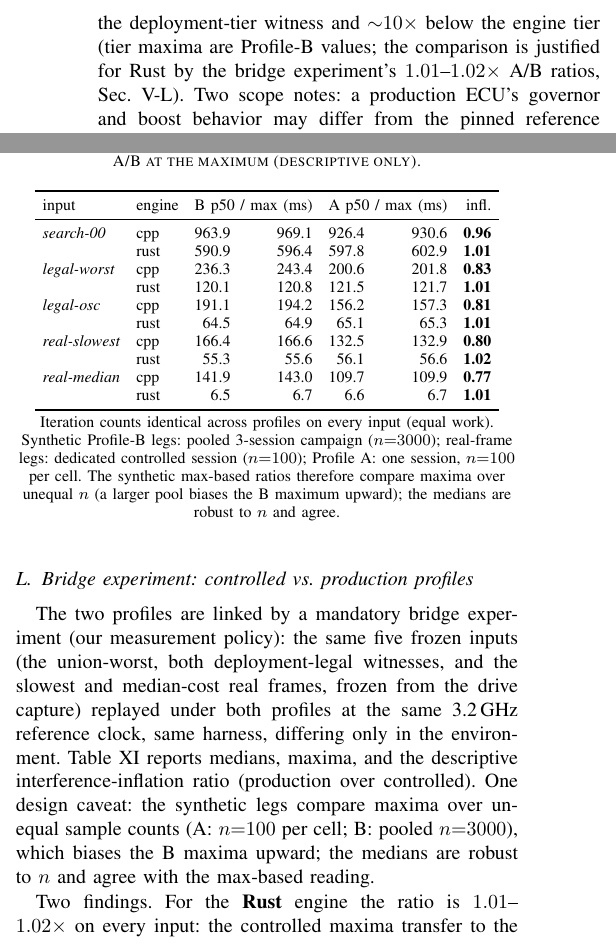
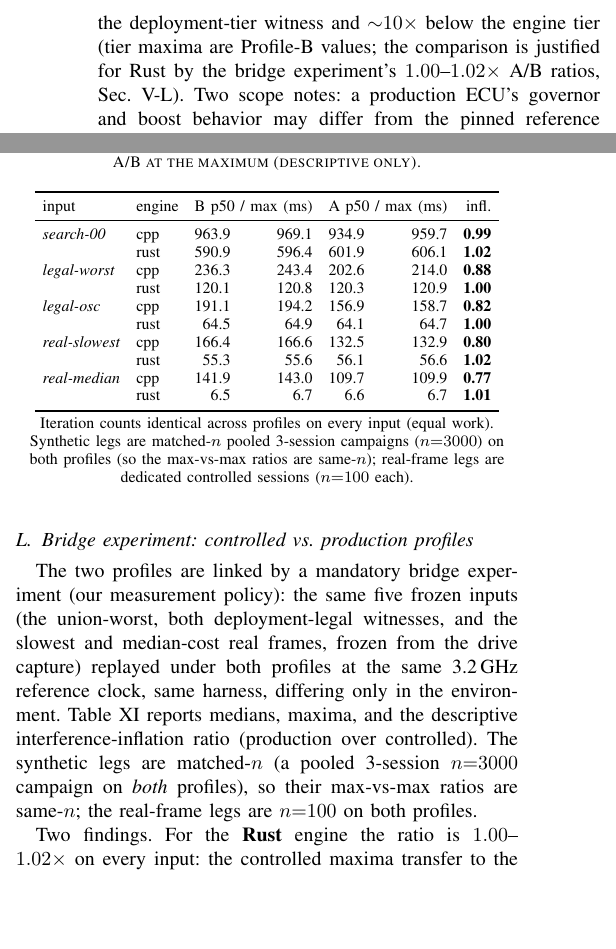
Before and after one commit to ytakano/autoware_workspace, a LaTeX paper (paper/main.tex, which reads paper/sections/05-evaluation.tex, paper/tables/bridge.tex, paper/tables/bridge_macros.tex): two parts of the columns of page 11 of 16, joined at a grey line, cut so that both start at the same text, the shorter picture padded with empty space. Compiled offline with pdfLaTeX.

Commit message:
docs(ndt): matched-n bridge synthetic legs (C3)
Re-measure the three synthetic bridge inputs under Profile A at
n=3000 (3x1000 pooled, CFS/unpinned/SMT-on/3.2 GHz, no taskset), so
the synthetic A/B max comparison is same-n as the Profile-B B-leg
(review #6). assemble_bridge.py now reads the pooled A-leg
(profileA/c3_pooled/warm.json: n=3000 synthetics + the original n=100
real-frame legs, which already match their B-leg).

At matched n the C++ A-maxima rise (legal_worst 201.8 -> 214.0,
search_00 930.6 -> 959.7 ms) -- exactly the max n-bias the review
flagged, now removed. Consequences, all macro-driven:
- C++ inflation ratios still uniformly < 1 (0.77-0.99); Rust ~1.0.
- the cross-engine gap still narrows under Profile A, now 0.50 -> 0.57
  on legal-worst (was 0.50 -> 0.60 at the old n=100 A-leg).
- the C++ isolation-tax range refines to 9-35 ms (the earlier 37-42
  was inflated by A-undersampling).
Sec. V-H and the bridge table note updated: the imbalance caveat is
replaced by the matched-n statement; the medians/max reading agree.

Verified: gen_tables guards pass (gap narrows, C++ infl < 1), latexmk
clean, no unresolved refs, label/ref unchanged, 16 pages.

Signed-off-by: Yuuki Takano <ytakanoster@gmail.com>

```diff
--- a/paper/sections/05-evaluation.tex
+++ b/paper/sections/05-evaluation.tex
@@ -463,10 +463,9 @@ same five frozen inputs (the union-worst, both deployment-legal witnesses, and t
 slowest and median-cost real frames, frozen from the drive capture) replayed under both
 profiles at the same \SI{3.2}{GHz} reference clock, same harness, differing only in the
 environment. Table~\ref{tab:bridge} reports medians, maxima, and the descriptive
-interference-inflation ratio (production over controlled). One design caveat: the
-synthetic legs compare maxima over unequal sample counts (A: $n{=}100$ per cell; B: pooled
-$n{=}3000$), which biases the B maxima upward; the medians are robust to $n$ and agree
-with the max-based reading.
+interference-inflation ratio (production over controlled). The synthetic legs are
+matched-$n$ (a pooled 3-session $n{=}3000$ campaign on \emph{both} profiles), so their
+max-vs-max ratios are same-$n$; the real-frame legs are $n{=}100$ on both profiles.
 
 \input{tables/bridge}
 
--- a/paper/tables/bridge.tex
+++ b/paper/tables/bridge.tex
@@ -9,17 +9,17 @@
 \toprule
 input & engine & \multicolumn{2}{c}{B p50 / max (ms)} & \multicolumn{2}{c}{A p50 / max (ms)} & infl. \\
 \midrule
-\emph{search-00} & cpp & 963.9 & 969.1 & 926.4 & 930.6 & \textbf{0.96} \\
- & rust & 590.9 & 596.4 & 597.8 & 602.9 & \textbf{1.01} \\
-\emph{legal-worst} & cpp & 236.3 & 243.4 & 200.6 & 201.8 & \textbf{0.83} \\
- & rust & 120.1 & 120.8 & 121.5 & 121.7 & \textbf{1.01} \\
-\emph{legal-osc} & cpp & 191.1 & 194.2 & 156.2 & 157.3 & \textbf{0.81} \\
- & rust & 64.5 & 64.9 & 65.1 & 65.3 & \textbf{1.01} \\
+\emph{search-00} & cpp & 963.9 & 969.1 & 934.9 & 959.7 & \textbf{0.99} \\
+ & rust & 590.9 & 596.4 & 601.9 & 606.1 & \textbf{1.02} \\
+\emph{legal-worst} & cpp & 236.3 & 243.4 & 202.6 & 214.0 & \textbf{0.88} \\
+ & rust & 120.1 & 120.8 & 120.3 & 120.9 & \textbf{1.00} \\
+\emph{legal-osc} & cpp & 191.1 & 194.2 & 156.9 & 158.7 & \textbf{0.82} \\
+ & rust & 64.5 & 64.9 & 64.1 & 64.7 & \textbf{1.00} \\
 \emph{real-slowest} & cpp & 166.4 & 166.6 & 132.5 & 132.9 & \textbf{0.80} \\
  & rust & 55.3 & 55.6 & 56.1 & 56.6 & \textbf{1.02} \\
 \emph{real-median} & cpp & 141.9 & 143.0 & 109.7 & 109.9 & \textbf{0.77} \\
  & rust & 6.5 & 6.7 & 6.6 & 6.7 & \textbf{1.01} \\
 \bottomrule
 \end{tabular}
-\par\smallskip\footnotesize Iteration counts identical across profiles on every input (equal work). Synthetic Profile-B legs: pooled 3-session campaign ($n{=}3000$); real-frame legs: dedicated controlled session ($n{=}100$); Profile A: one session, $n{=}100$ per cell. The synthetic max-based ratios therefore compare maxima over unequal $n$ (a larger pool biases the B maximum upward); the medians are robust to $n$ and agree.
+\par\smallskip\footnotesize Iteration counts identical across profiles on every input (equal work). Synthetic legs are matched-$n$ pooled 3-session campaigns ($n{=}3000$) on both profiles (so the max-vs-max ratios are same-$n$); real-frame legs are dedicated controlled sessions ($n{=}100$ each).
 \end{table}
--- a/paper/tables/bridge_macros.tex
+++ b/paper/tables/bridge_macros.tex
@@ -1,9 +1,9 @@
 % AUTO-GENERATED by scripts/gen_tables.py -- do not hand-edit.
 \newcommand{\bridgeCppInflMin}{0.77}
-\newcommand{\bridgeCppInflMax}{0.96}
-\newcommand{\bridgeRustInflMin}{1.01}
+\newcommand{\bridgeCppInflMax}{0.99}
+\newcommand{\bridgeRustInflMin}{1.00}
 \newcommand{\bridgeRustInflMax}{1.02}
-\newcommand{\bridgeCppTaxMinMs}{37}
-\newcommand{\bridgeCppTaxMaxMs}{42}
+\newcommand{\bridgeCppTaxMinMs}{9}
+\newcommand{\bridgeCppTaxMaxMs}{35}
 \newcommand{\bridgeGapBLegalWorst}{0.50}
-\newcommand{\bridgeGapALegalWorst}{0.60}
+\newcommand{\bridgeGapALegalWorst}{0.57}
```
Also changed, not shown: 3 other files.
